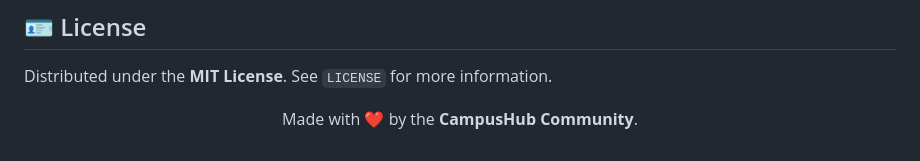
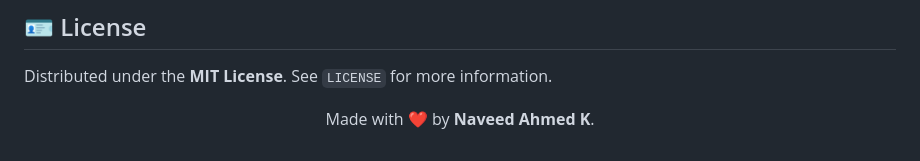
Before and after one commit to Naveed-Ahmed-21/CampusHub, a Markdown page: README.md, the part around the change. Rendered like a GitHub page.

Commit message:
Update author credit in README.md

```diff
--- a/README.md
+++ b/README.md
@@ -275,6 +275,6 @@ Distributed under the **MIT License**. See `LICENSE` for more information.
 
 <div align="center">
 
-Made with ❤️ by the **CampusHub Community**.
+Made with ❤️ by **Naveed Ahmed K**.
 
 </div>
```
